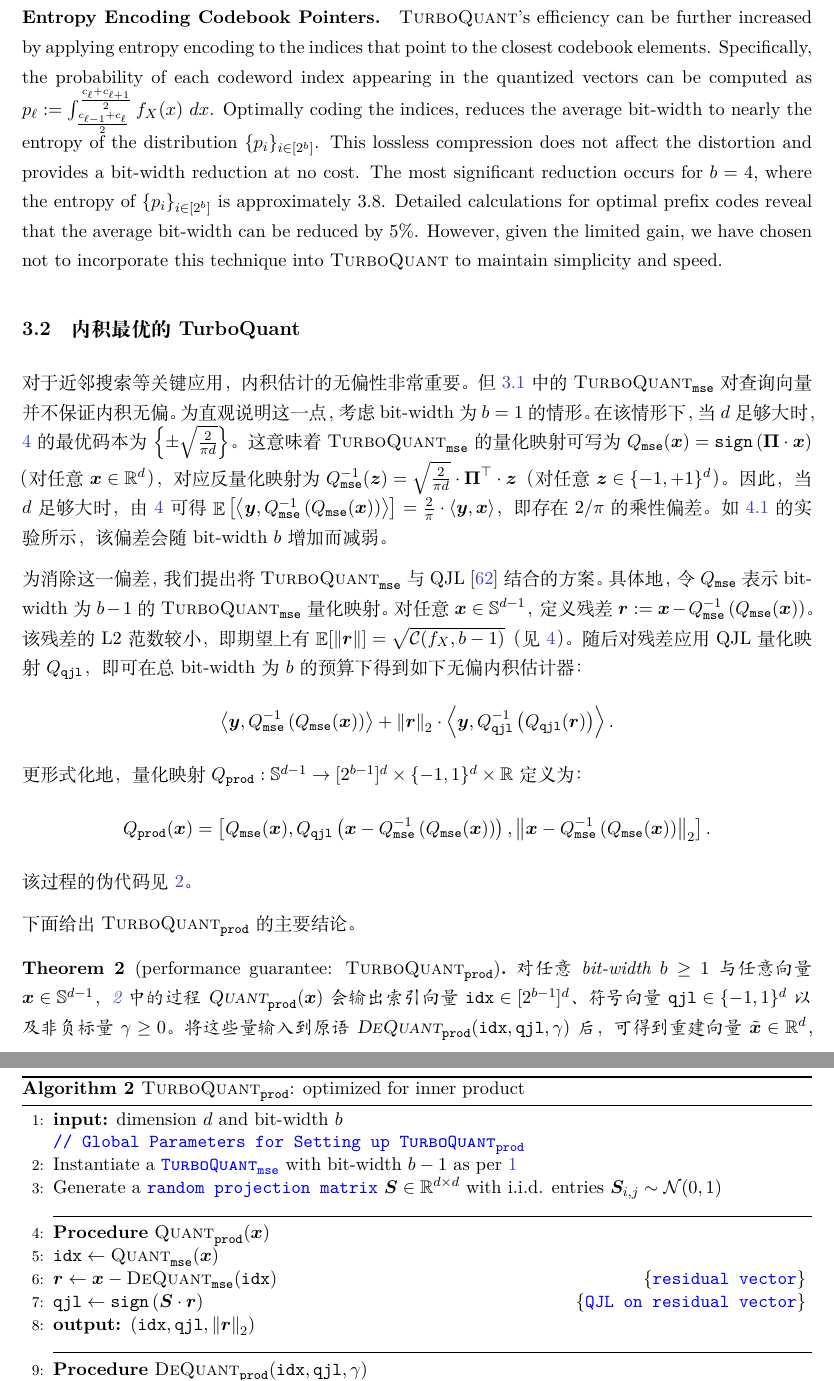
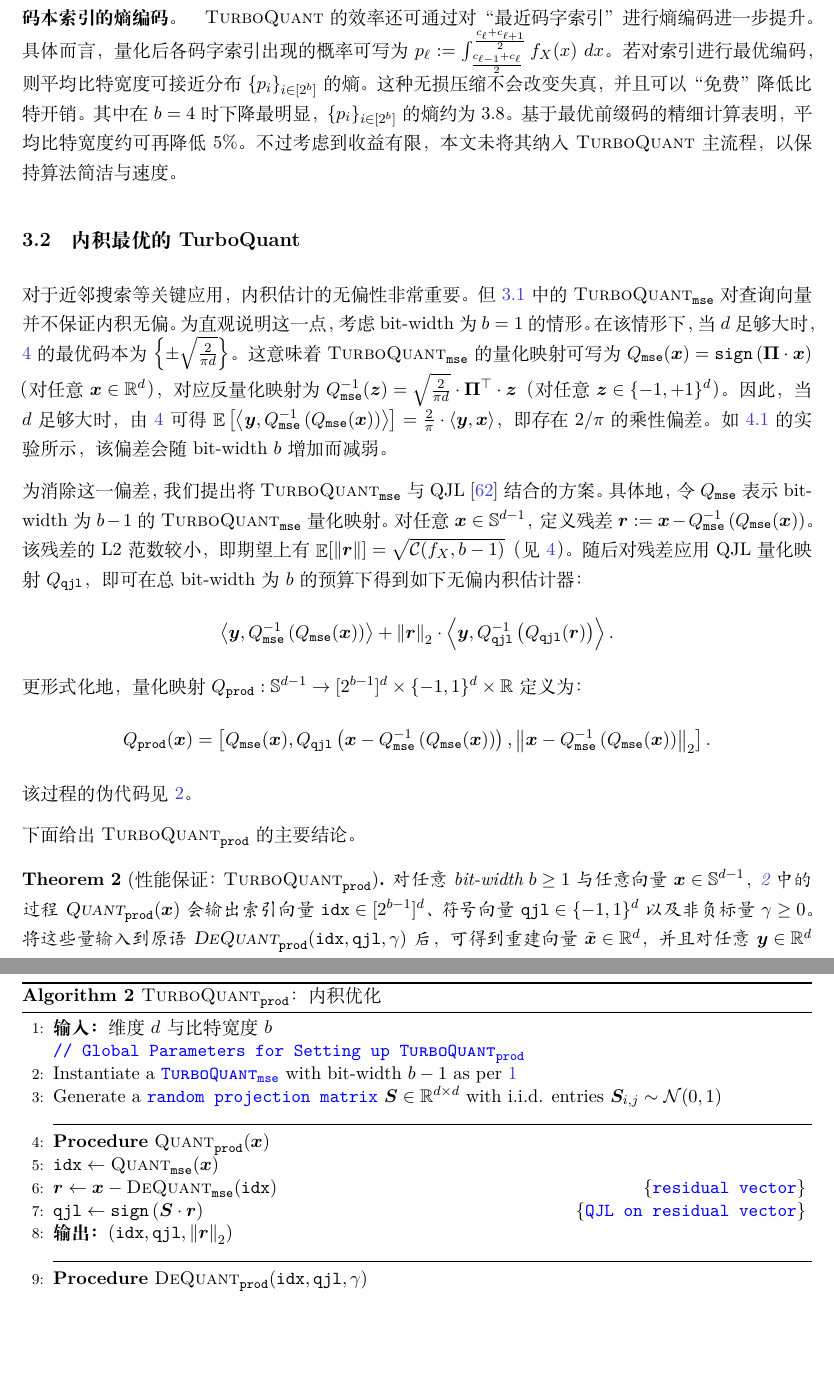
Before and after one commit to hy2581/MAC-FMA, a LaTeX document (main_zh_full.tex): two parts of pages 11 and 12 of 25, joined at a grey line, cut at the place of the change, the shorter picture padded with empty space. The pictures show the PDF file main_zh_full.pdf that the author committed with the source.

Commit message:
Polish remaining English labels in Chinese full paper
Co-authored-by: hy258 <hy2581@users.noreply.github.com>

```diff
--- a/main_zh_full.tex
+++ b/main_zh_full.tex
@@ -396,7 +396,7 @@ Q_{\tt qjl}^{-1}(\z) := \frac{\sqrt{\pi/2}}{d} \cdot \S^\top \cdot \z ~~~~\text{
 \end{definition}
 
 下一条引理重述了~\cite{qjl} 的结论：QJL 既无偏，也具有较小的内积失真：
-\begin{lemma}[performance guarantee: QJL]\label{lem_qjl}
+\begin{lemma}[性能保证：QJL]\label{lem_qjl}
 设 $Q_{\tt qjl}$ 与 $Q_{\tt qjl}^{-1}$ 如 \cref{def_qjl} 所定义。
 则对任意向量 $\x \in \SS^{d-1}$ 和任意 $\y \in \RR^d$，有：
 \begin{itemize}
@@ -469,5 +469,5 @@ $\left\{ \pm \frac{\sqrt{2/\pi}}{\sqrt{d}} \right\}$ 与 $\left\{ \pm \frac{0.45
 \begin{algorithmic}[1]
-    \STATE{\bfseries input:} dimension $d$ and bit-width $b$
+    \STATE{\bfseries 输入：}维度 $d$ 与比特宽度 $b$
 
     {\ttfamily\textcolor{blue}{// Global Parameters for Setting up $\TurboQuant_{\tt mse}$}} \\
     \STATE Generate a {\ttfamily\textcolor{blue}{random rotation matrix}} $\BPi \in \RR^{d \times d}$
@@ -477,18 +477,18 @@ $\left\{ \pm \frac{\sqrt{2/\pi}}{\sqrt{d}} \right\}$ 与 $\left\{ \pm \frac{0.45
    \STATE{\bf Procedure} $\textsc{Quant}_{\tt mse} ( \x )$
    \STATE $\y \gets \BPi \cdot \x$\label{line_y}
    \STATE ${\tt idx}_j \gets \arg\min_{k \in [2^b]}  \abs{\y_j - c_k}$ for every $j \in [d]$\label{line_idx} \hfill \COMMENT{{\ttfamily\textcolor{blue}{ ${\tt idx}_j$'s are $b$-bit integers}}}
-    \STATE {\bf output: }${\tt idx}$
+    \STATE {\bf 输出：}${\tt idx}$
    \\\hrulefill
    \STATE{\bf Procedure} $\textsc{DeQuant}_{\tt mse} ({\tt idx})$
    \STATE $\tilde{\y}_j \gets c_{{\tt idx}_j}$ for every $j \in [d]$\label{y_tilde}
    \STATE $\tilde{\x} \gets \BPi^\top \cdot \tilde{\y}$
-   \STATE {\bf output: }$\tilde{\x}$
+   \STATE {\bf 输出：}$\tilde{\x}$
 \end{algorithmic}
 \end{algorithm}
 
 
 现在我们给出 $\TurboQuant_{\tt mse}$ 的主要理论保证。
-\begin{theorem}[performance guarantee: $\TurboQuant_{\tt mse}$]\label{thrm_mse}
+\begin{theorem}[性能保证：$\TurboQuant_{\tt mse}$]\label{thrm_mse}
 对于任意 bit-width $b \ge 1$ 与任意向量 $\x \in \SS^{d-1}$，\cref{alg_turboquant_mse} 中的 $\textsc{Quant}_{\tt mse}(\x)$ 会输出索引向量 ${\tt idx} \in [2^b]^d$。
 当将该索引向量输入 $\textsc{DeQuant}_{\tt mse}({\tt idx})$ 时，可得到重建向量 $\tilde{\x} \in \RR^d$，并满足以下失真上界：
 \begin{itemize}
@@ -525,14 +525,14 @@ $\Ccal(f_X, b) \approx \frac{0.36}{d}, \frac{0.117}{d}, \frac{0.03}{d}, \frac{0.
 \end{proof}
 
 
-\paragraph{Entropy Encoding Codebook Pointers.}
-\TurboQuant's efficiency can be further increased by applying entropy encoding to the indices that point to the closest codebook elements.
-Specifically, the probability of each codeword index appearing in the quantized vectors can be computed as $p_\ell := \int_{\frac{c_{\ell-1} + c_\ell}{2}}^{\frac{c_\ell + c_{\ell+1}}{2}} f_X(x)~dx$.
-Optimally coding the indices, reduces the average bit-width to nearly the entropy of the distribution $\{ p_i \}_{i \in [2^b]}$.
-This lossless compression does not affect the distortion and provides a bit-width reduction at no cost.
-The most significant reduction occurs for $b=4$, where the entropy of $\{ p_i \}_{i \in [2^b]}$ is approximately $3.8$.
-Detailed calculations for optimal prefix codes reveal that the average bit-width can be reduced by $5 \%$.
-However, given the limited gain, we have chosen not to incorporate this technique into \TurboQuant to maintain simplicity and speed.
+\paragraph{码本索引的熵编码。}
+\TurboQuant 的效率还可通过对“最近码字索引”进行熵编码进一步提升。
+具体而言，量化后各码字索引出现的概率可写为 $p_\ell := \int_{\frac{c_{\ell-1} + c_\ell}{2}}^{\frac{c_\ell + c_{\ell+1}}{2}} f_X(x)~dx$。
+若对索引进行最优编码，则平均比特宽度可接近分布 $\{ p_i \}_{i \in [2^b]}$ 的熵。
+这种无损压缩不会改变失真，并且可以“免费”降低比特开销。
+其中在 $b=4$ 时下降最明显，$\{ p_i \}_{i \in [2^b]}$ 的熵约为 $3.8$。
+基于最优前缀码的精细计算表明，平均比特宽度约可再降低 $5\%$。
+不过考虑到收益有限，本文未将其纳入 \TurboQuant 主流程，以保持算法简洁与速度。
 
 
 
@@ -561,9 +561,9 @@ Q_{\tt prod}(\x) = \left[ Q_{\tt mse}(\x), Q_{\tt qjl}\left( \x - Q_{\tt mse}^{-
 该过程的伪代码见 \cref{alg_turboquant_prod}。
 
 \begin{algorithm}[t!]
-\caption{$\TurboQuant_{\tt prod}$: optimized for inner product}\label{alg_turboquant_prod}
+\caption{$\TurboQuant_{\tt prod}$：内积优化}\label{alg_turboquant_prod}
 \begin{algorithmic}[1]
-    \STATE{\bfseries input:} dimension $d$ and bit-width $b$
+    \STATE{\bfseries 输入：}维度 $d$ 与比特宽度 $b$
 
     {\ttfamily\textcolor{blue}{// Global Parameters for Setting up $\TurboQuant_{\tt prod}$}} \\
     \STATE Instantiate a {\ttfamily\textcolor{blue}{$\TurboQuant_{\tt mse}$}} with bit-width $b-1$ as per \cref{alg_turboquant_mse}\label{turbo_mse}
@@ -574,7 +574,7 @@ Q_{\tt prod}(\x) = \left[ Q_{\tt mse}(\x), Q_{\tt qjl}\left( \x - Q_{\tt mse}^{-
    \STATE ${\tt idx} \gets \textsc{Quant}_{\tt mse}(\x)$
    \STATE $\r \gets \x - \textsc{DeQuant}_{\tt mse}({\tt idx})$ \label{line_residual} \hfill \COMMENT{{\ttfamily\textcolor{blue}{ residual vector}}}
    \STATE ${\tt qjl} \gets {\tt sign} \left( \S \cdot \r \right)$ \hfill \COMMENT{{\ttfamily\textcolor{blue}{ QJL on residual vector}}}
-   \STATE {\bf output: }$({\tt idx}, {\tt qjl}, \norm{\r}_2)$
+   \STATE {\bf 输出：}$({\tt idx}, {\tt qjl}, \norm{\r}_2)$
    \\\hrulefill
    \STATE{\bf Procedure} $\textsc{DeQuant}_{{\tt prod}} ( {\tt idx}, {\tt qjl}, \gamma )$
    \STATE $\tilde{\x}_{\tt mse} \gets \textsc{DeQuant}_{\tt mse}({\tt idx})$ \label{line_tilde_x}
@@ -584,3 +584,4 @@ Q_{\tt prod}(\x) = \left[ Q_{\tt mse}(\x), Q_{\tt qjl}\left( \x - Q_{\tt mse}^{-
 \end{algorithm}
 
 下面给出 $\TurboQuant_{\tt prod}$ 的主要结论。
+\begin{theorem}[性能保证：$\TurboQuant_{\tt prod}$] \label{thrm_prod}
```
Also changed, not shown: main_zh_full.pdf, main_zh_full.tex (7 more changed lines).
